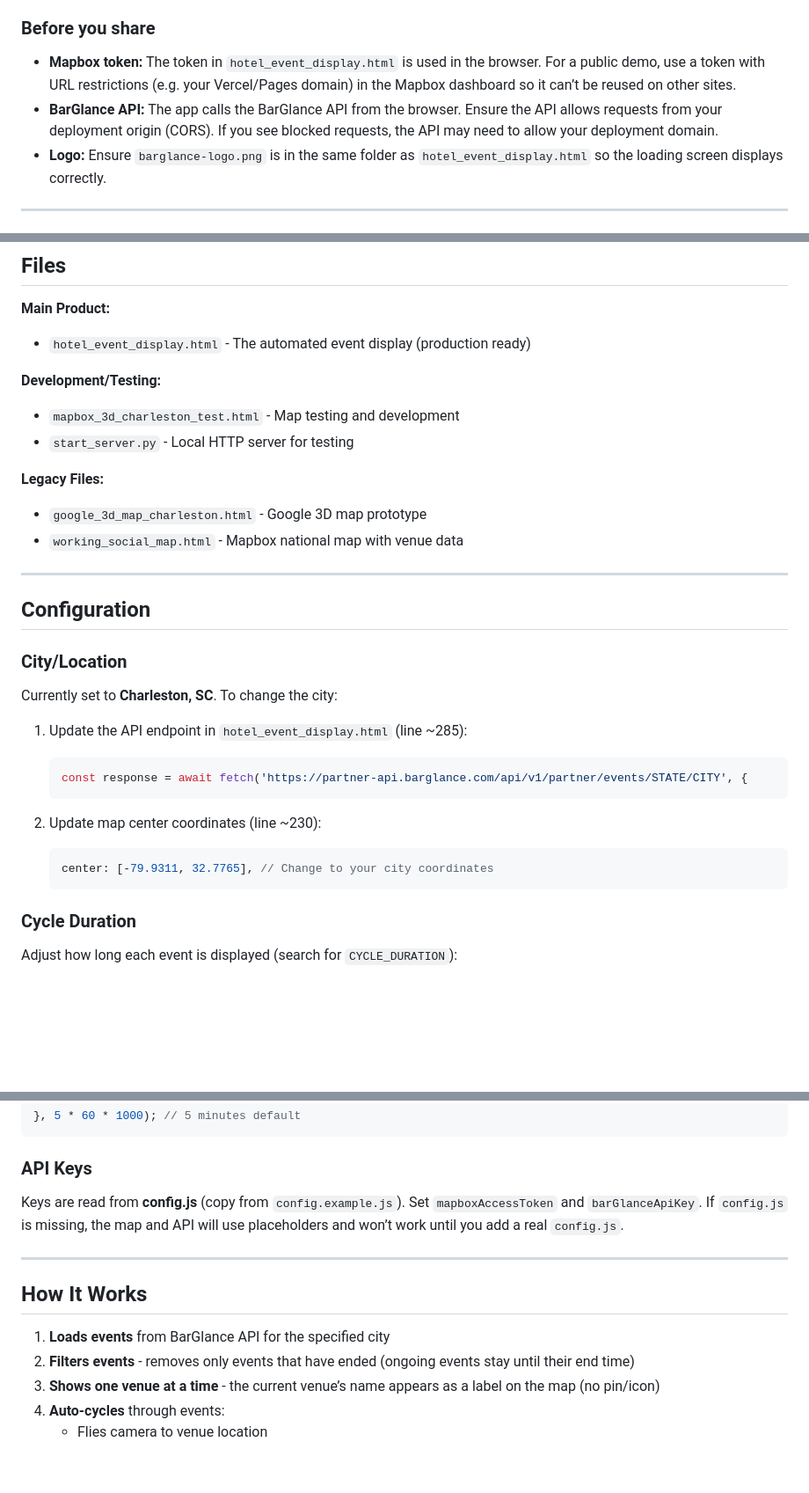
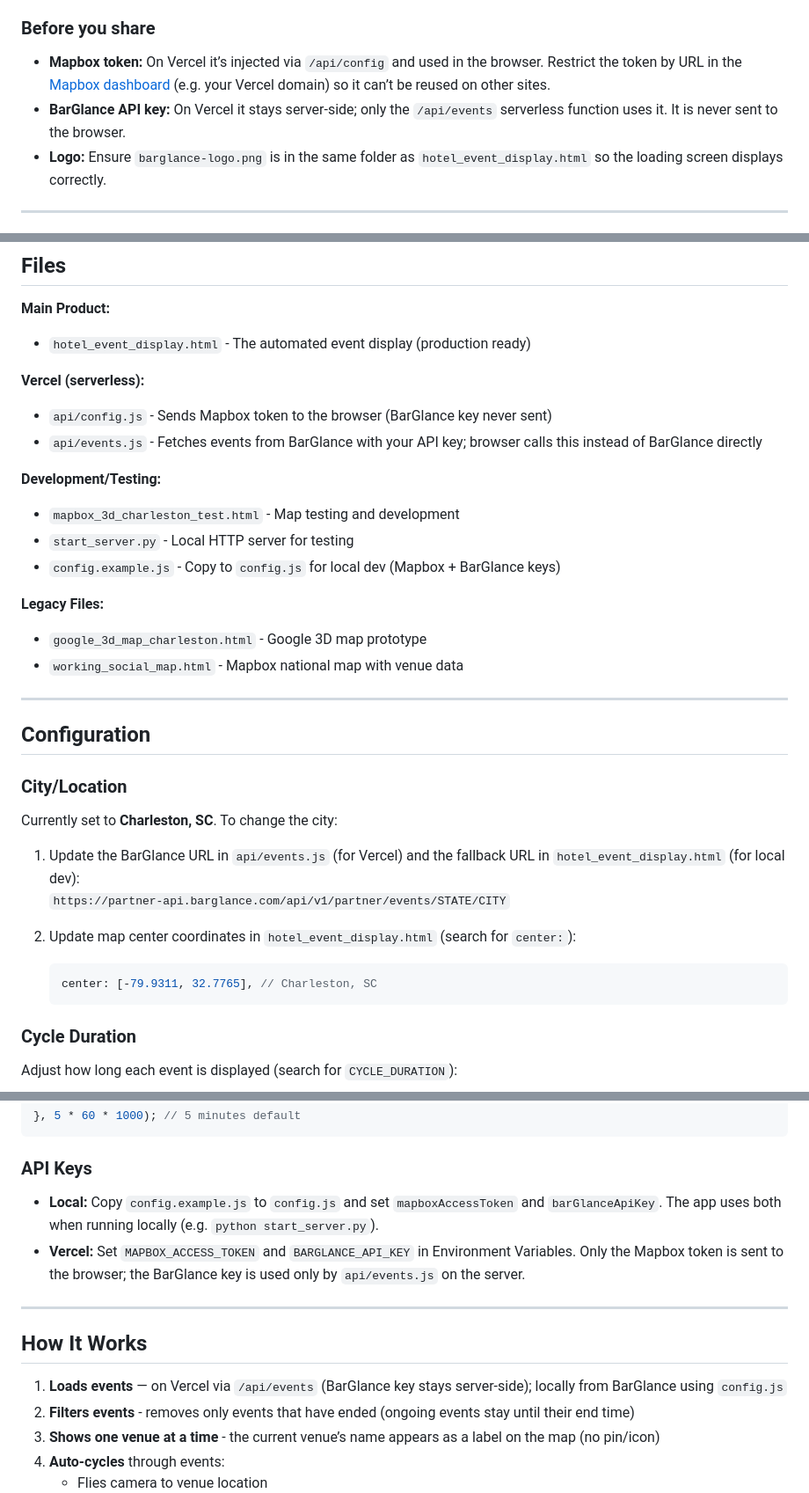
Before and after one commit to jmoss82/barglance-charleston-events, a Markdown page: README_3D_MAP.md, 3 parts joined by grey strips. Shown at 88% size. Drawn GitHub-style; blank space fills up the shorter version.

Commit message:
README: Vercel api routes, server-side BarGlance key, files and config
Made-with: Cursor

````diff
--- a/README_3D_MAP.md
+++ b/README_3D_MAP.md
@@ -85,8 +85,8 @@ Railway is better suited to apps with a backend. For this static map, **Vercel o
 
 ### Before you share
 
-- **Mapbox token:** The token in `hotel_event_display.html` is used in the browser. For a public demo, use a token with URL restrictions (e.g. your Vercel/Pages domain) in the Mapbox dashboard so it can’t be reused on other sites.
-- **BarGlance API:** The app calls the BarGlance API from the browser. Ensure the API allows requests from your deployment origin (CORS). If you see blocked requests, the API may need to allow your deployment domain.
+- **Mapbox token:** On Vercel it’s injected via `/api/config` and used in the browser. Restrict the token by URL in the [Mapbox dashboard](https://account.mapbox.com/access-tokens/) (e.g. your Vercel domain) so it can’t be reused on other sites.
+- **BarGlance API key:** On Vercel it stays server-side; only the `/api/events` serverless function uses it. It is never sent to the browser.
 - **Logo:** Ensure `barglance-logo.png` is in the same folder as `hotel_event_display.html` so the loading screen displays correctly.
 
 ---
@@ -126,9 +126,14 @@ Each event shows:
 **Main Product:**
 - `hotel_event_display.html` - The automated event display (production ready)
 
+**Vercel (serverless):**
+- `api/config.js` - Sends Mapbox token to the browser (BarGlance key never sent)
+- `api/events.js` - Fetches events from BarGlance with your API key; browser calls this instead of BarGlance directly
+
 **Development/Testing:**
 - `mapbox_3d_charleston_test.html` - Map testing and development
 - `start_server.py` - Local HTTP server for testing
+- `config.example.js` - Copy to `config.js` for local dev (Mapbox + BarGlance keys)
 
 **Legacy Files:**
 - `google_3d_map_charleston.html` - Google 3D map prototype
@@ -141,14 +146,12 @@ Each event shows:
 ### City/Location
 Currently set to **Charleston, SC**. To change the city:
 
-1. Update the API endpoint in `hotel_event_display.html` (line ~285):
+1. Update the BarGlance URL in `api/events.js` (for Vercel) and the fallback URL in `hotel_event_display.html` (for local dev):
+   `https://partner-api.barglance.com/api/v1/partner/events/STATE/CITY`
+
+2. Update map center coordinates in `hotel_event_display.html` (search for `center:`):
    ```javascript
-   const response = await fetch('https://partner-api.barglance.com/api/v1/partner/events/STATE/CITY', {
-   ```
-
-2. Update map center coordinates (line ~230):
-   ```javascript
-   center: [-79.9311, 32.7765], // Change to your city coordinates
+   center: [-79.9311, 32.7765], // Charleston, SC
    ```
 
 ### Cycle Duration
@@ -164,13 +167,14 @@ Change how often the event list is refreshed and ended events removed (search fo
 ```
 
 ### API Keys
-Keys are read from **config.js** (copy from `config.example.js`). Set `mapboxAccessToken` and `barGlanceApiKey`. If `config.js` is missing, the map and API will use placeholders and won’t work until you add a real `config.js`.
+- **Local:** Copy `config.example.js` to `config.js` and set `mapboxAccessToken` and `barGlanceApiKey`. The app uses both when running locally (e.g. `python start_server.py`).
+- **Vercel:** Set `MAPBOX_ACCESS_TOKEN` and `BARGLANCE_API_KEY` in Environment Variables. Only the Mapbox token is sent to the browser; the BarGlance key is used only by `api/events.js` on the server.
 
 ---
 
 ## How It Works
 
-1. **Loads events** from BarGlance API for the specified city
+1. **Loads events** — on Vercel via `/api/events` (BarGlance key stays server-side); locally from BarGlance using `config.js`
 2. **Filters events** - removes only events that have ended (ongoing events stay until their end time)
 3. **Shows one venue at a time** - the current venue’s name appears as a label on the map (no pin/icon)
 4. **Auto-cycles** through events:
````
Also changed, not shown: other parts of README_3D_MAP.md (+4 -4 lines).
